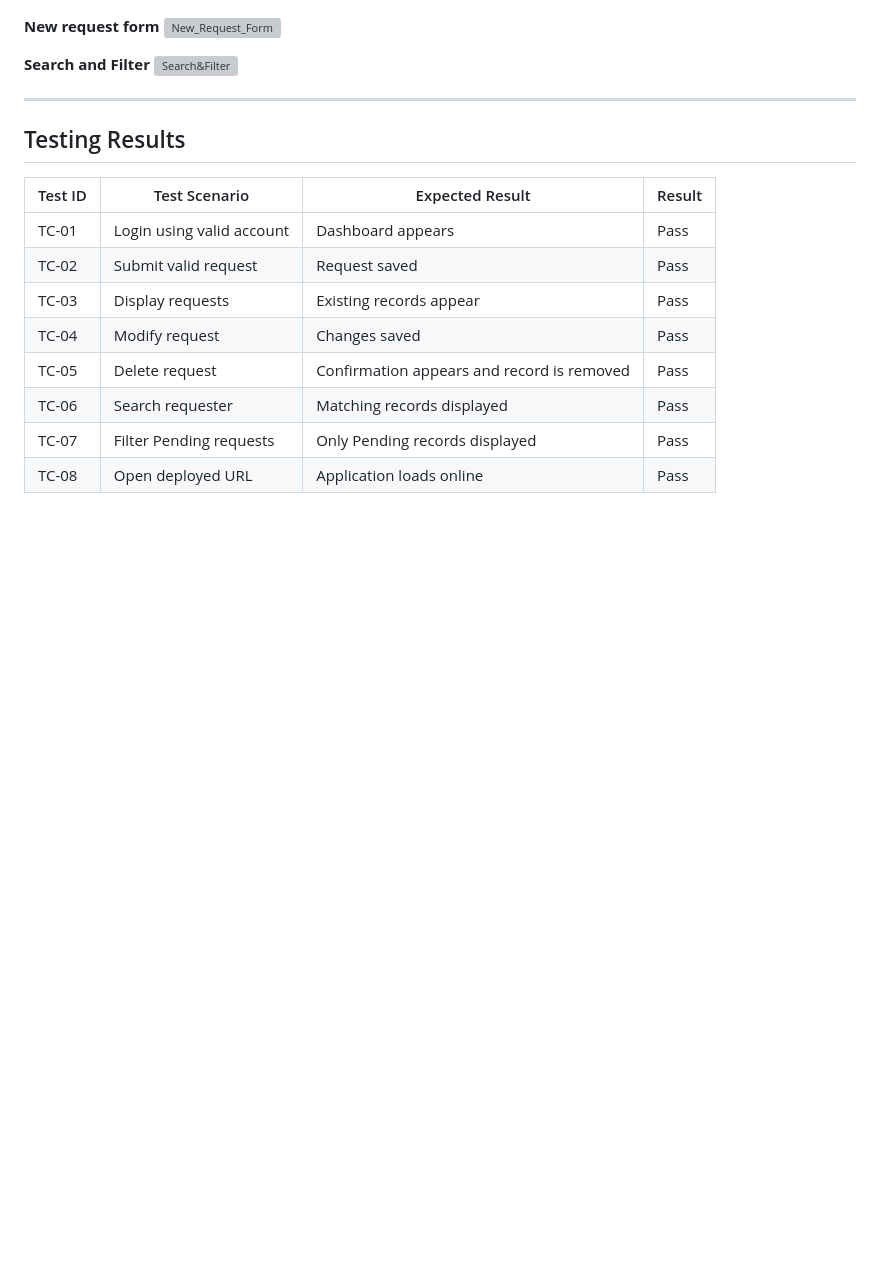
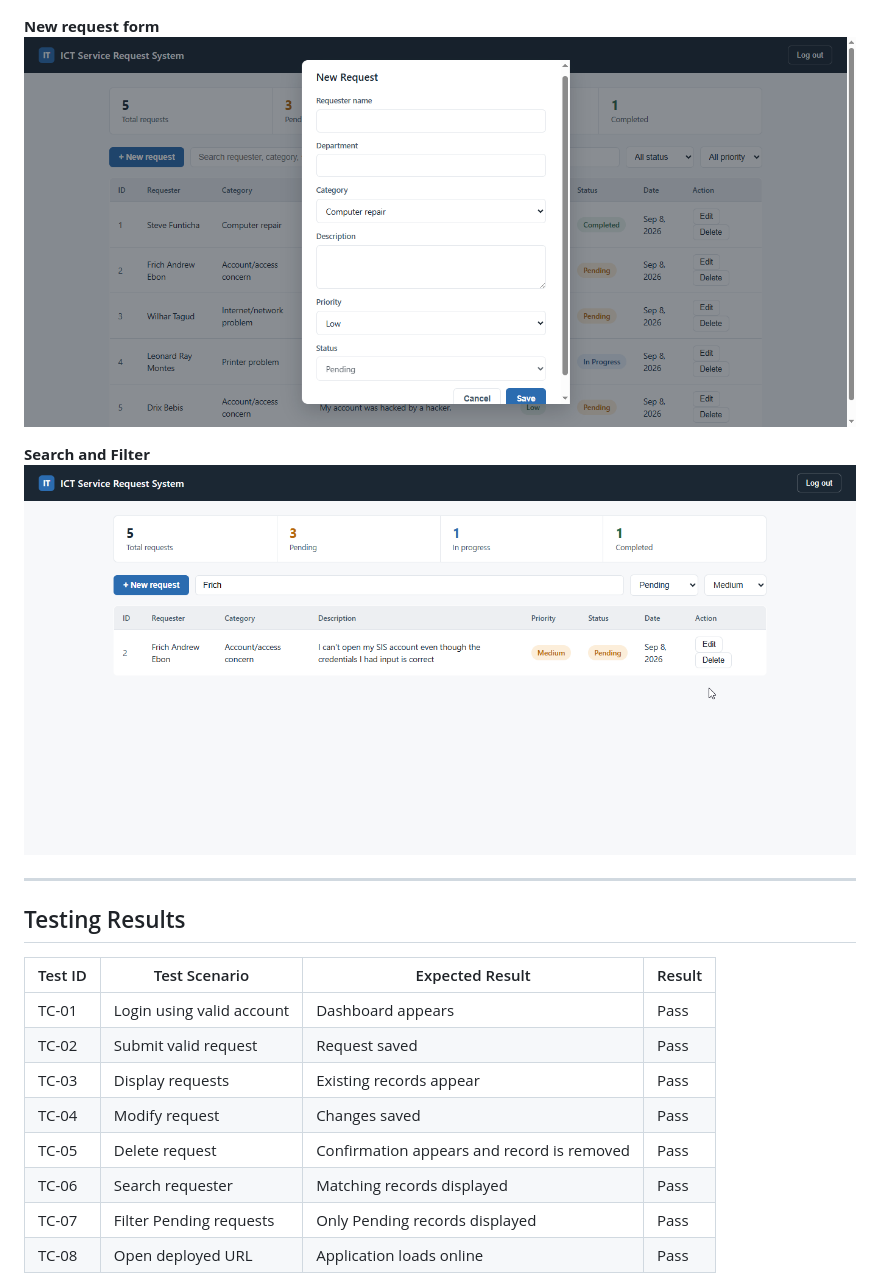
Before and after one commit to InfiN1000/SAD-ServiceRequest-Funticha, a Markdown page: README.md, the part around the change. Drawn GitHub-style; blank space fills up the shorter version; grey boxes are pictures that could not be loaded.

Commit message:
Screenshots Added.

```diff
--- a/README.md
+++ b/README.md
@@ -115,10 +115,10 @@ A single `USER` (managed by Supabase Auth) can create many `SERVICE_REQUEST` rec
 ![Dashboard](images/Dashboard.png)
 
 **New request form**
-![New_Request_Form](New_Request_Form.png)
+![New_Request_Form](images/New_Request_Form.png)
 
 **Search and Filter**
-![Search&Filter](Search&Filter.png)
+![Search&Filter](images/Search&Filter.png)
 <!-- ![Login page](documentation/screenshots/login.png) -->
 <!-- ![Dashboard](documentation/screenshots/dashboard.png) -->
 <!-- ![New request form](documentation/screenshots/new-request.png) -->
```
